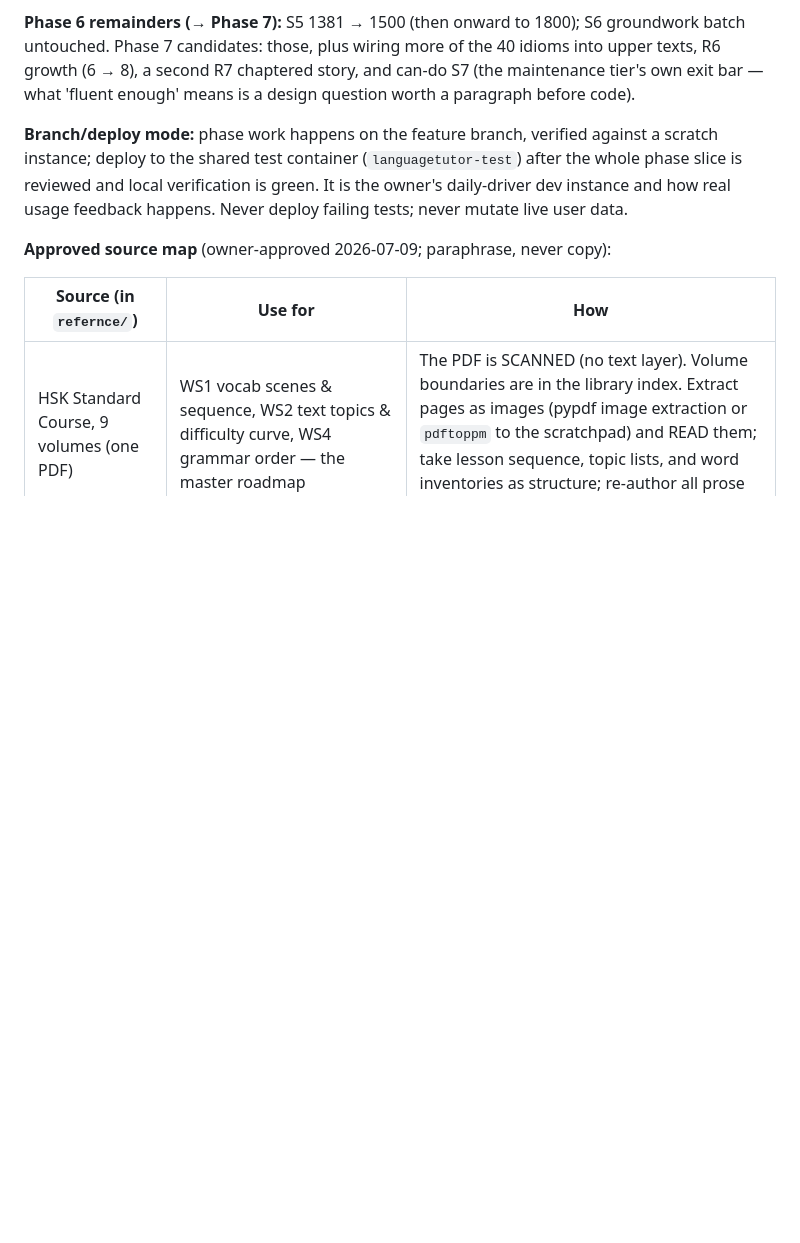
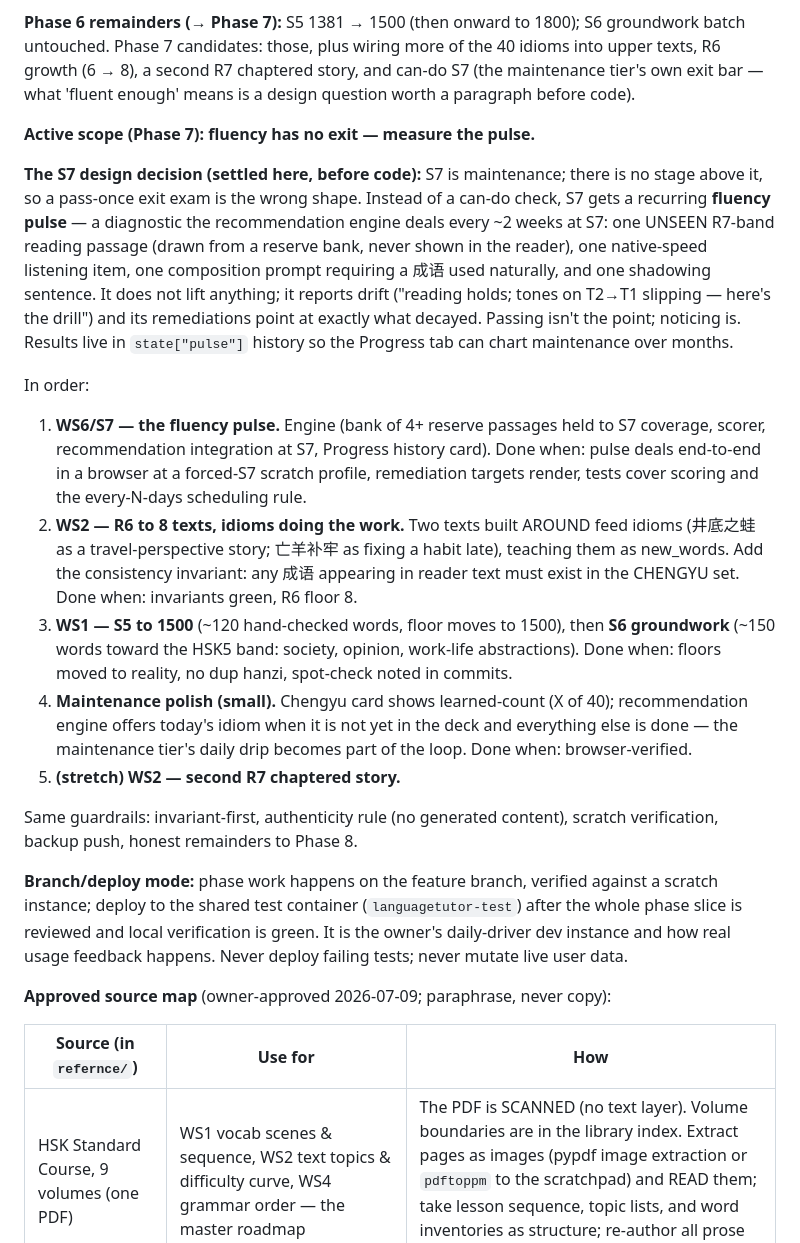
Before and after one commit to arah91-bit/LearnMandrian, a Markdown page: PLAN.md, the part around the change. Drawn GitHub-style; blank space fills up the shorter version.

Commit message:
PLAN.md: Phase 7 active scope — fluency has no exit, measure the pulse
Settles the S7 design question flagged in Phase 6: maintenance gets a
recurring fluency pulse (unseen reading, native-speed listening, 成语
composition, shadowing — reports drift, points remediation at what decayed)
instead of a pass-once exit exam. Plus: R6 texts built around feed idioms
with a reader↔CHENGYU consistency invariant, S5 to 1500 and S6 groundwork,
and the idiom drip joining the recommendation loop.

Co-Authored-By: Claude Fable 5 <noreply@anthropic.com>

```diff
--- a/PLAN.md
+++ b/PLAN.md
@@ -118,6 +118,45 @@ S6 groundwork batch untouched. Phase 7 candidates: those, plus wiring more
 of the 40 idioms into upper texts, R6 growth (6 → 8), a second R7 chaptered
 story, and can-do S7 (the maintenance tier's own exit bar — what 'fluent
 enough' means is a design question worth a paragraph before code).
+
+**Active scope (Phase 7): fluency has no exit — measure the pulse.**
+
+**The S7 design decision (settled here, before code):** S7 is maintenance;
+there is no stage above it, so a pass-once exit exam is the wrong shape.
+Instead of a can-do check, S7 gets a recurring **fluency pulse** — a
+diagnostic the recommendation engine deals every ~2 weeks at S7: one UNSEEN
+R7-band reading passage (drawn from a reserve bank, never shown in the
+reader), one native-speed listening item, one composition prompt requiring a
+成语 used naturally, and one shadowing sentence. It does not lift anything;
+it reports drift ("reading holds; tones on T2→T1 slipping — here's the
+drill") and its remediations point at exactly what decayed. Passing isn't
+the point; noticing is. Results live in `state["pulse"]` history so the
+Progress tab can chart maintenance over months.
+
+In order:
+
+1. **WS6/S7 — the fluency pulse.** Engine (bank of 4+ reserve passages held
+   to S7 coverage, scorer, recommendation integration at S7, Progress
+   history card). Done when: pulse deals end-to-end in a browser at a
+   forced-S7 scratch profile, remediation targets render, tests cover
+   scoring and the every-N-days scheduling rule.
+2. **WS2 — R6 to 8 texts, idioms doing the work.** Two texts built AROUND
+   feed idioms (井底之蛙 as a travel-perspective story; 亡羊补牢 as fixing a
+   habit late), teaching them as new_words. Add the consistency invariant:
+   any 成语 appearing in reader text must exist in the CHENGYU set. Done
+   when: invariants green, R6 floor 8.
+3. **WS1 — S5 to 1500** (~120 hand-checked words, floor moves to 1500), then
+   **S6 groundwork** (~150 words toward the HSK5 band: society, opinion,
+   work-life abstractions). Done when: floors moved to reality, no dup hanzi,
+   spot-check noted in commits.
+4. **Maintenance polish (small).** Chengyu card shows learned-count (X of
+   40); recommendation engine offers today's idiom when it is not yet in the
+   deck and everything else is done — the maintenance tier's daily drip
+   becomes part of the loop. Done when: browser-verified.
+5. **(stretch) WS2 — second R7 chaptered story.**
+
+Same guardrails: invariant-first, authenticity rule (no generated content),
+scratch verification, backup push, honest remainders to Phase 8.
 
 **Branch/deploy mode:** phase work happens on the feature branch, verified
 against a scratch instance; deploy to the shared test container
```
